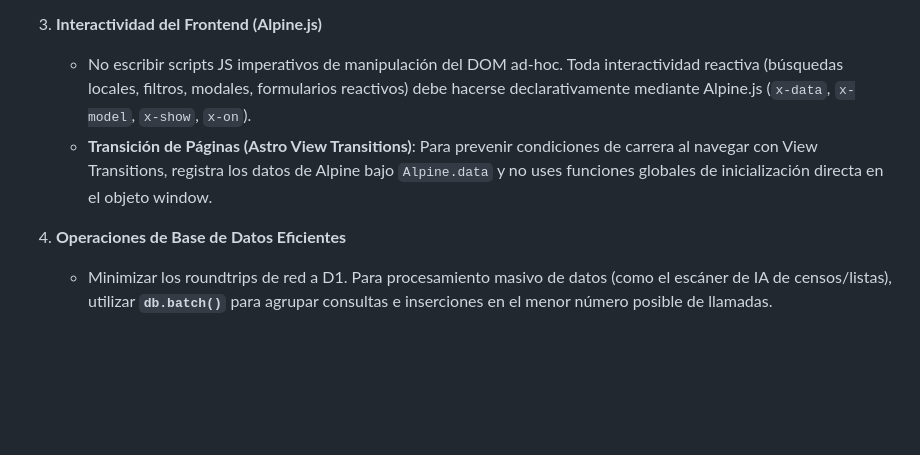
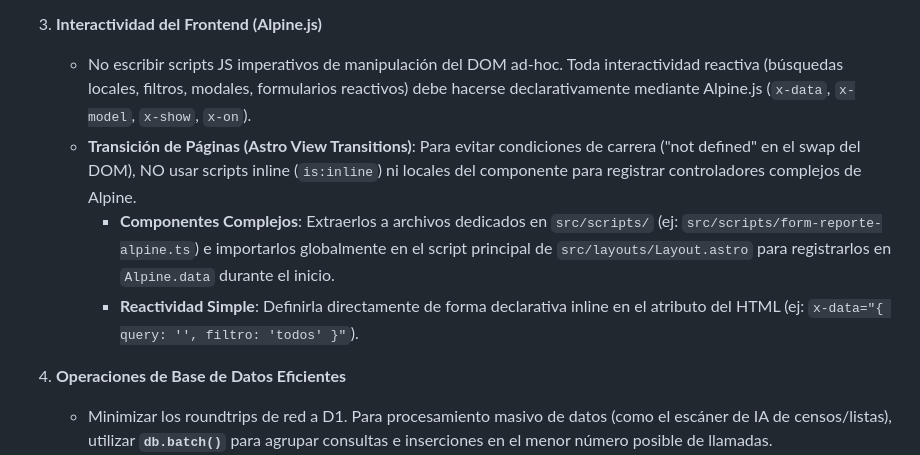
Before and after one commit to davidcastilloc/busca, a Markdown page: GEMINI.md, the part around the change. Rendered like a GitHub page; blank space fills up the shorter version.

Commit message:
docs: actualizar buena practica de Alpine y View Transitions en GEMINI.md

```diff
--- a/GEMINI.md
+++ b/GEMINI.md
@@ -28,7 +28,10 @@ Este proyecto es una plataforma para el registro y búsqueda de personas desapar
 
 3. **Interactividad del Frontend (Alpine.js)**
    - No escribir scripts JS imperativos de manipulación del DOM ad-hoc. Toda interactividad reactiva (búsquedas locales, filtros, modales, formularios reactivos) debe hacerse declarativamente mediante Alpine.js (`x-data`, `x-model`, `x-show`, `x-on`).
-   - **Transición de Páginas (Astro View Transitions)**: Para prevenir condiciones de carrera al navegar con View Transitions, registra los datos de Alpine bajo `Alpine.data` y no uses funciones globales de inicialización directa en el objeto window.
+   - **Transición de Páginas (Astro View Transitions)**: Para evitar condiciones de carrera ("not defined" en el swap del DOM), NO usar scripts inline (`is:inline`) ni locales del componente para registrar controladores complejos de Alpine.
+     - **Componentes Complejos**: Extraerlos a archivos dedicados en `src/scripts/` (ej: `src/scripts/form-reporte-alpine.ts`) e importarlos globalmente en el script principal de `src/layouts/Layout.astro` para registrarlos en `Alpine.data` durante el inicio.
+     - **Reactividad Simple**: Definirla directamente de forma declarativa inline en el atributo del HTML (ej: `x-data="{ query: '', filtro: 'todos' }"`).
+
 
 4. **Operaciones de Base de Datos Eficientes**
    - Minimizar los roundtrips de red a D1. Para procesamiento masivo de datos (como el escáner de IA de censos/listas), utilizar **`db.batch()`** para agrupar consultas e inserciones en el menor número posible de llamadas.
```
